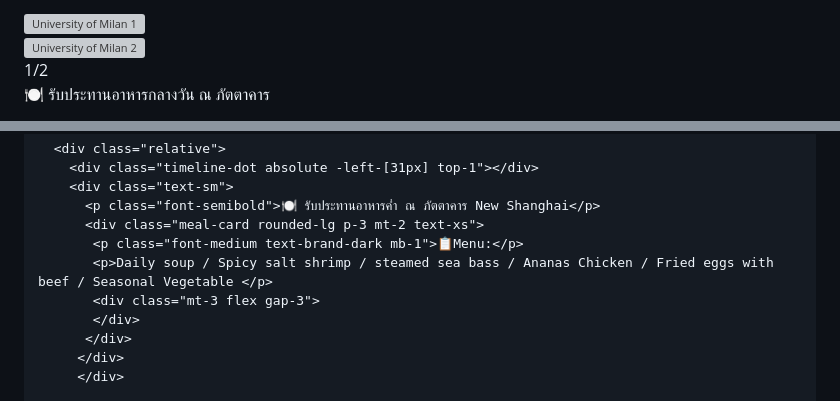
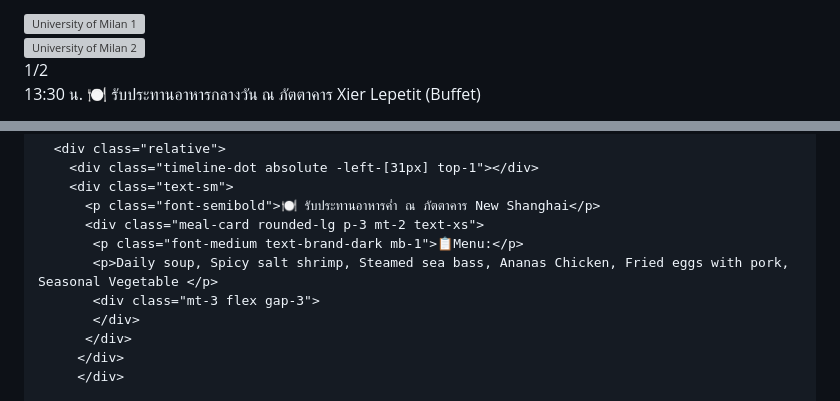
Before and after one commit to bluflytravel/Switzerland-Italy-8D5N-EK-12-19-Oct-2026, a Markdown page: README.md, 2 parts joined by grey strips. Rendered like a GitHub page; grey boxes are pictures that could not be loaded.

Commit message:
Update schedule and menu items in README.md

```diff
--- a/README.md
+++ b/README.md
@@ -655,9 +655,9 @@ body { font-family: 'Prompt', sans-serif; }
 <div class="relative">
   <div class="timeline-dot absolute -left-[31px] top-1"></div>
   <div class="text-sm">
-    <p class="font-semibold">🍽️ รับประทานอาหารกลางวัน ณ ภัตตาคาร</p>
-  </div>
-</div>
+    <p class="text-sm"><span class="font-semibold text-brand">13:30 น.</span> 🍽️ รับประทานอาหารกลางวัน ณ ภัตตาคาร Xier Lepetit (Buffet)</p>
+    </div>
+    </div>
 
 <div class="relative">
   <div class="timeline-dot absolute -left-[31px] top-1"></div>
@@ -780,7 +779,7 @@ body { font-family: 'Prompt', sans-serif; }
           <p class="font-semibold">🍽️ รับประทานอาหารค่ำ ณ ภัตตาคาร New Shanghai</p>
           <div class="meal-card rounded-lg p-3 mt-2 text-xs">
            <p class="font-medium text-brand-dark mb-1">📋Menu:</p>
-           <p>Daily soup / Spicy salt shrimp / steamed sea bass / Ananas Chicken / Fried eggs with beef / Seasonal Vegetable </p>
+           <p>Daily soup, Spicy salt shrimp, Steamed sea bass, Ananas Chicken, Fried eggs with pork, Seasonal Vegetable </p>
            <div class="mt-3 flex gap-3">
            </div>
           </div>
```
Also changed, not shown: other parts of README.md (+4 -5 lines).
